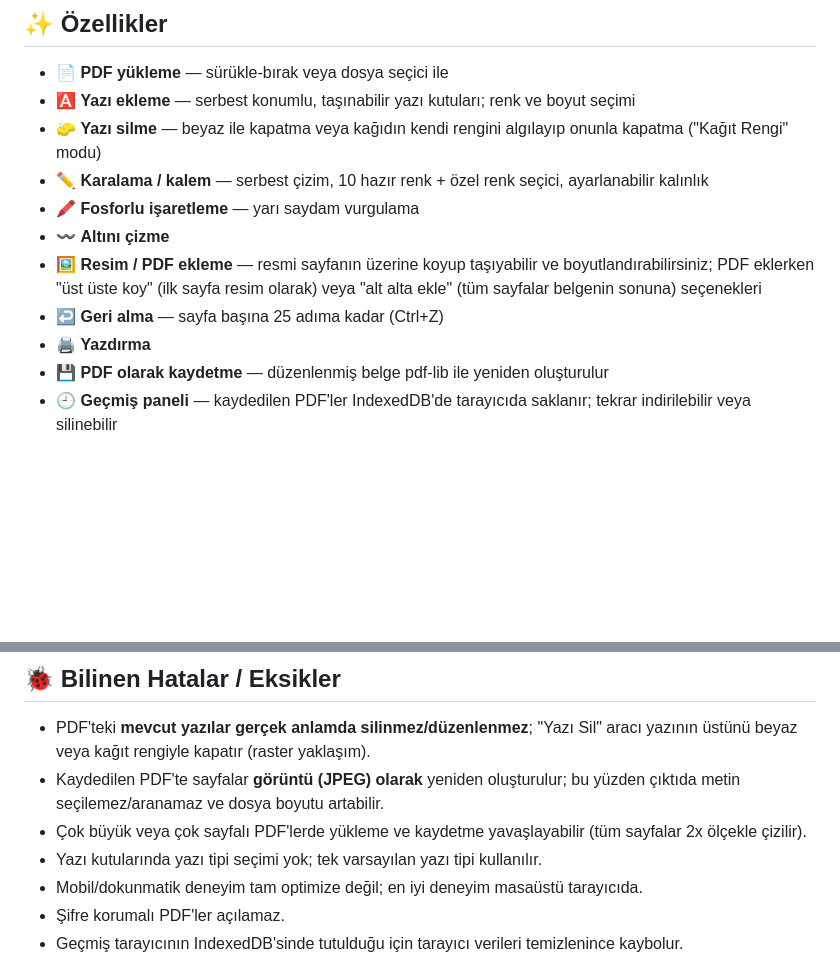
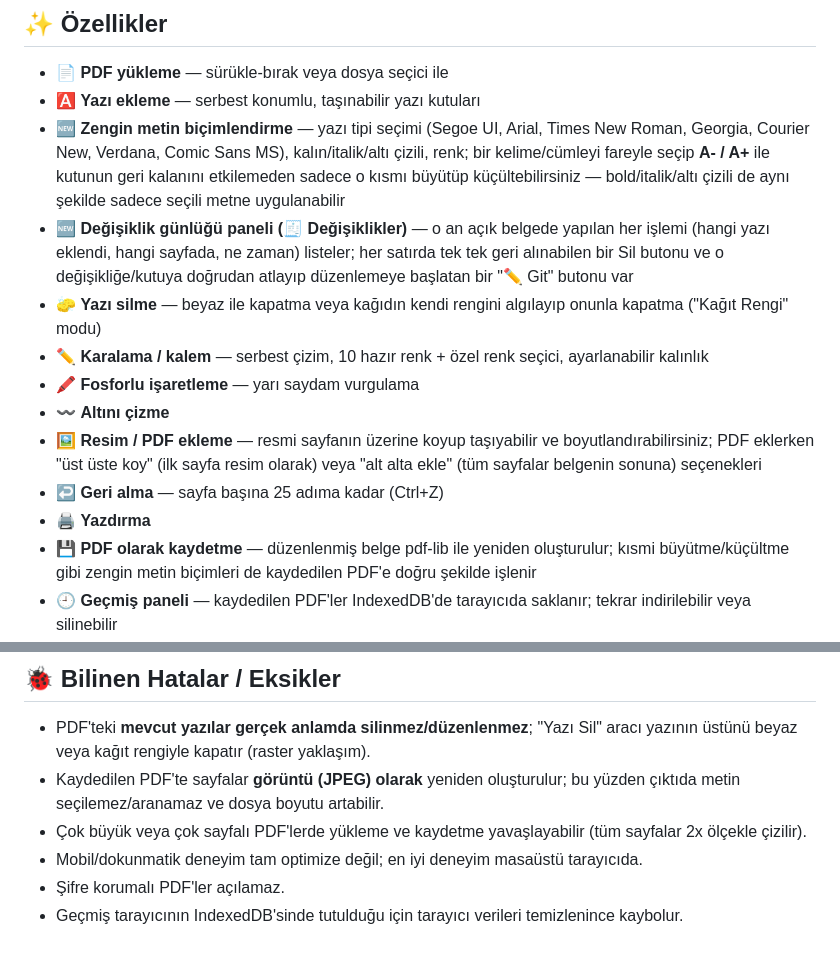
Before and after one commit to fkfkg/pdf-duzenleyici, a Markdown page: README.md, 2 parts joined by grey strips. Drawn GitHub-style; blank space fills up the shorter version.

Commit message:
docs: README'yi yeni özelliklerle güncelle
Yeni eklenen zengin metin biçimlendirme (kısmi büyütme/küçültme,
kalın/italik/altı çizili, yazı tipi seçimi) ve Değişiklikler panelini
(işlem günlüğü + tek tek geri alma + sayfaya git) Özellikler listesine
ekledim; "yazı tipi seçimi yok" notunu kaldırdım çünkü artık var.

```diff
--- a/README.md
+++ b/README.md
@@ -15,7 +15,9 @@ Tarayıcıda çalışan, kurulum gerektirmeyen ücretsiz bir PDF düzenleme arac
 ## ✨ Özellikler
 
 - 📄 **PDF yükleme** — sürükle-bırak veya dosya seçici ile
-- 🅰️ **Yazı ekleme** — serbest konumlu, taşınabilir yazı kutuları; renk ve boyut seçimi
+- 🅰️ **Yazı ekleme** — serbest konumlu, taşınabilir yazı kutuları
+- 🆕 **Zengin metin biçimlendirme** — yazı tipi seçimi (Segoe UI, Arial, Times New Roman, Georgia, Courier New, Verdana, Comic Sans MS), kalın/italik/altı çizili, renk; bir kelime/cümleyi fareyle seçip **A- / A+** ile kutunun geri kalanını etkilemeden sadece o kısmı büyütüp küçültebilirsiniz — bold/italik/altı çizili de aynı şekilde sadece seçili metne uygulanabilir
+- 🆕 **Değişiklik günlüğü paneli (🧾 Değişiklikler)** — o an açık belgede yapılan her işlemi (hangi yazı eklendi, hangi sayfada, ne zaman) listeler; her satırda tek tek geri alınabilen bir Sil butonu ve o değişikliğe/kutuya doğrudan atlayıp düzenlemeye başlatan bir "✏️ Git" butonu var
 - 🧽 **Yazı silme** — beyaz ile kapatma veya kağıdın kendi rengini algılayıp onunla kapatma ("Kağıt Rengi" modu)
 - ✏️ **Karalama / kalem** — serbest çizim, 10 hazır renk + özel renk seçici, ayarlanabilir kalınlık
 - 🖍️ **Fosforlu işaretleme** — yarı saydam vurgulama
@@ -23,7 +25,7 @@ Tarayıcıda çalışan, kurulum gerektirmeyen ücretsiz bir PDF düzenleme arac
 - 🖼️ **Resim / PDF ekleme** — resmi sayfanın üzerine koyup taşıyabilir ve boyutlandırabilirsiniz; PDF eklerken "üst üste koy" (ilk sayfa resim olarak) veya "alt alta ekle" (tüm sayfalar belgenin sonuna) seçenekleri
 - ↩️ **Geri alma** — sayfa başına 25 adıma kadar (Ctrl+Z)
 - 🖨️ **Yazdırma**
-- 💾 **PDF olarak kaydetme** — düzenlenmiş belge pdf-lib ile yeniden oluşturulur
+- 💾 **PDF olarak kaydetme** — düzenlenmiş belge pdf-lib ile yeniden oluşturulur; kısmi büyütme/küçültme gibi zengin metin biçimleri de kaydedilen PDF'e doğru şekilde işlenir
 - 🕘 **Geçmiş paneli** — kaydedilen PDF'ler IndexedDB'de tarayıcıda saklanır; tekrar indirilebilir veya silinebilir
 - 🔒 **Gizlilik** — tüm düzenleme işlemleri tarayıcıda (istemci tarafında) yapılır, kod hiçbir dosyayı sunucuya göndermez. *(Gerçek gizlilik yalnızca projeyi **yerel çalıştırırsanız** garanti edilir. Canlı Vercel sürümü üçüncü taraf bir serviste barındırıldığı için — örneğin servisin ele geçirilmesi gibi durumlarda — güvenliği garanti edemem ve bu konuda sorumluluk kabul etmiyorum. Hassas belgeler için lütfen yerel kurulumu kullanın.)*
 
@@ -69,7 +71,6 @@ Bu proje **Claude (Anthropic)** yapay zekâsı ile birlikte "vibe coding" yakla
 - PDF'teki **mevcut yazılar gerçek anlamda silinmez/düzenlenmez**; "Yazı Sil" aracı yazının üstünü beyaz veya kağıt rengiyle kapatır (raster yaklaşım).
 - Kaydedilen PDF'te sayfalar **görüntü (JPEG) olarak** yeniden oluşturulur; bu yüzden çıktıda metin seçilemez/aranamaz ve dosya boyutu artabilir.
 - Çok büyük veya çok sayfalı PDF'lerde yükleme ve kaydetme yavaşlayabilir (tüm sayfalar 2x ölçekle çizilir).
-- Yazı kutularında yazı tipi seçimi yok; tek varsayılan yazı tipi kullanılır.
 - Mobil/dokunmatik deneyim tam optimize değil; en iyi deneyim masaüstü tarayıcıda.
 - Şifre korumalı PDF'ler açılamaz.
 - Geçmiş tarayıcının IndexedDB'sinde tutulduğu için tarayıcı verileri temizlenince kaybolur.
```
